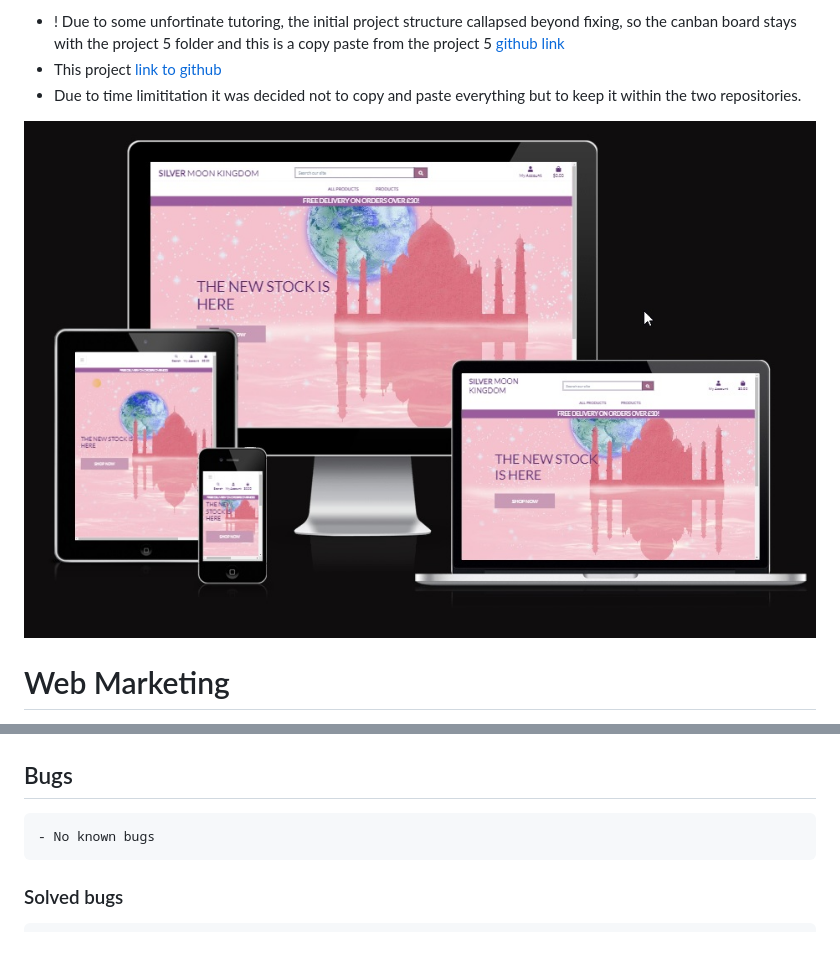
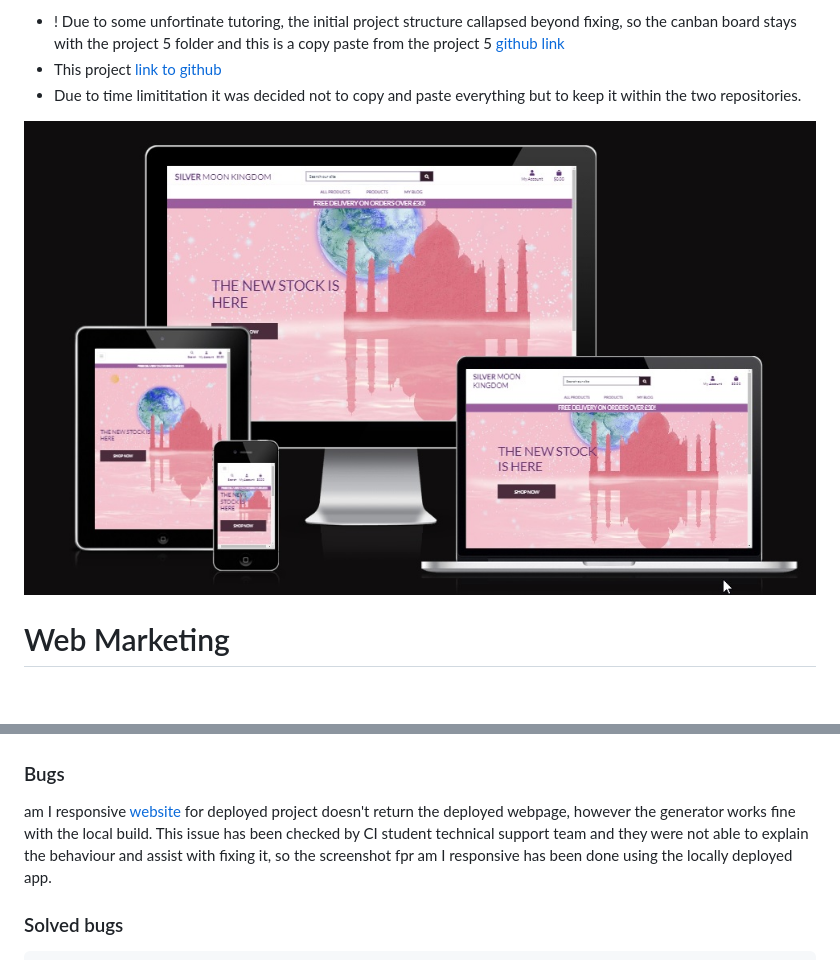
Before and after one commit to aslavinska/smkingdom, a Markdown page: README.md, 2 parts joined by grey strips. Drawn GitHub-style; pictures changed too: media/responsive.jpg; blank space fills up the shorter version.

```diff
--- a/README.md
+++ b/README.md
@@ -177,8 +177,10 @@ ERD:
     2. Verified that images are loading on the deployed page
     ![AWS](media/AWSS3.png)
 
- ## Bugs
-    - No known bugs
+ ### Bugs
+
+am I responsive [website](https://ui.dev/amiresponsive?url=https://sm-kingdom-8e52019dc777.herokuapp.com/) for deployed project doesn't return the deployed webpage, however the generator works fine with the local build.
+This issue has been checked by CI student technical support team and they were not able to explain the behaviour and assist with fixing it, so the screenshot fpr am I responsive has been done using the locally deployed app.
 
  ### Solved bugs
     - When users were trying to register the page was returning error 500, that was fixed by adding ACCOUNT_EMAIL_VERIFICATION as none.
```
Also changed, not shown: 2 other files.
